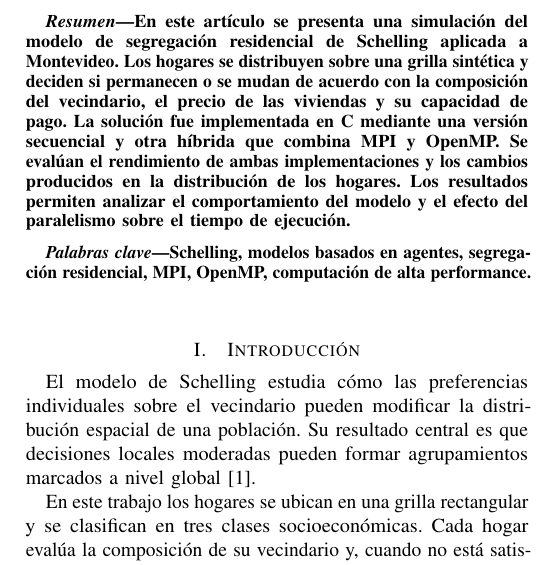
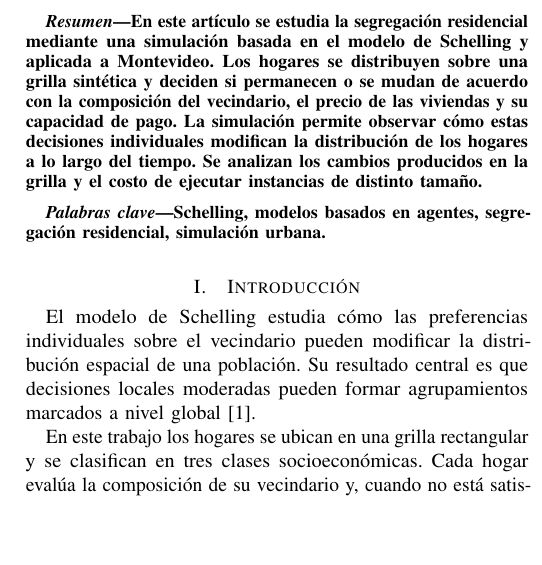
Before and after one commit to MatiasAGC/HPC-Schelling, a LaTeX paper (informe/main.tex, which reads informe/secciones/00_resumen.tex): part of one column of page 1 of 8, cut so that both start at the same text, the shorter picture padded with empty space. Compiled offline with pdfLaTeX.

Commit message:
docs: centrar resumen en el modelo

```diff
--- a/informe/secciones/00_resumen.tex
+++ b/informe/secciones/00_resumen.tex
@@ -1,7 +1,7 @@
 \begin{abstract}
-En este artículo se presenta una simulación del modelo de segregación residencial de Schelling aplicada a Montevideo. Los hogares se distribuyen sobre una grilla sintética y deciden si permanecen o se mudan de acuerdo con la composición del vecindario, el precio de las viviendas y su capacidad de pago. La solución fue implementada en C mediante una versión secuencial y otra híbrida que combina MPI y OpenMP. Se evalúan el rendimiento de ambas implementaciones y los cambios producidos en la distribución de los hogares. Los resultados permiten analizar el comportamiento del modelo y el efecto del paralelismo sobre el tiempo de ejecución.
+En este artículo se estudia la segregación residencial mediante una simulación basada en el modelo de Schelling y aplicada a Montevideo. Los hogares se distribuyen sobre una grilla sintética y deciden si permanecen o se mudan de acuerdo con la composición del vecindario, el precio de las viviendas y su capacidad de pago. La simulación permite observar cómo estas decisiones individuales modifican la distribución de los hogares a lo largo del tiempo. Se analizan los cambios producidos en la grilla y el costo de ejecutar instancias de distinto tamaño.
 \end{abstract}
 
 \begin{IEEEkeywords}
-Schelling, modelos basados en agentes, segregación residencial, MPI, OpenMP, computación de alta performance.
+Schelling, modelos basados en agentes, segregación residencial, simulación urbana.
 \end{IEEEkeywords}
```
